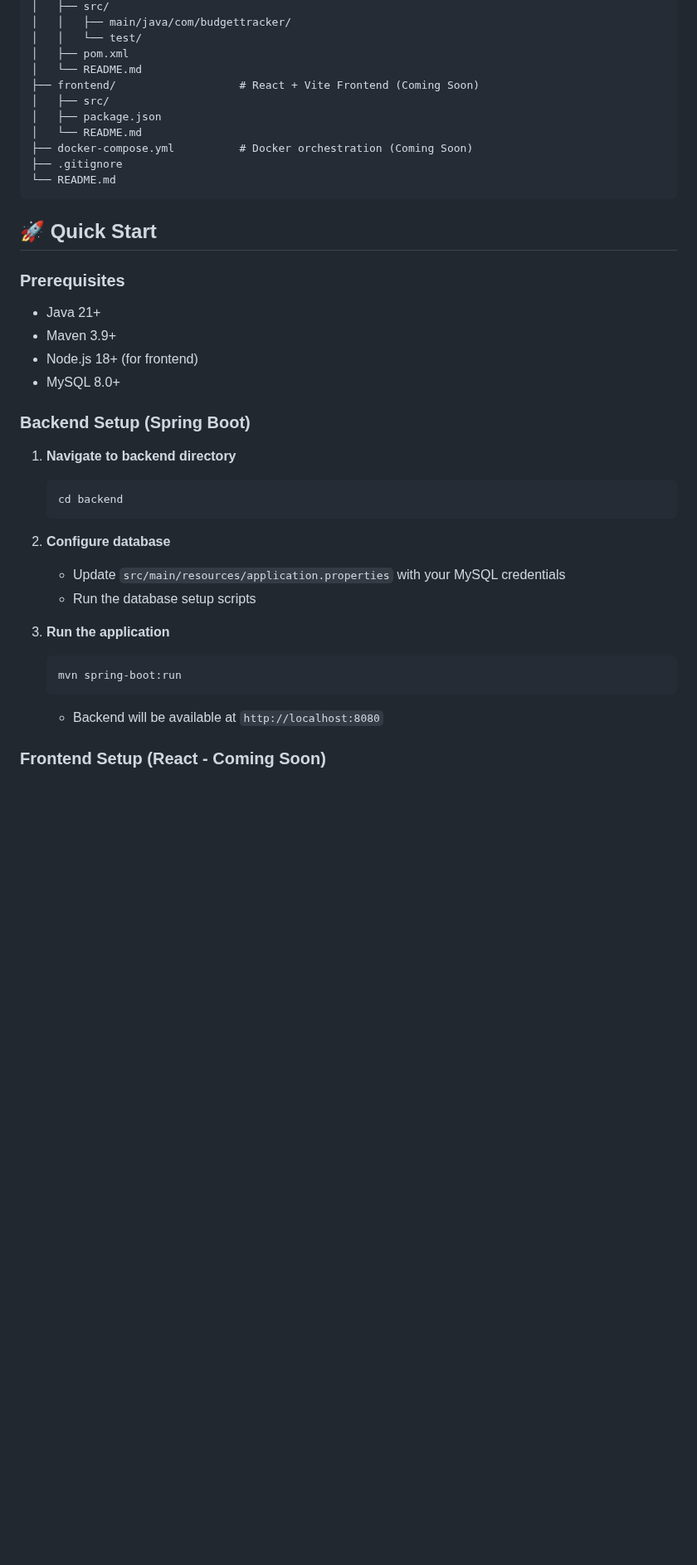
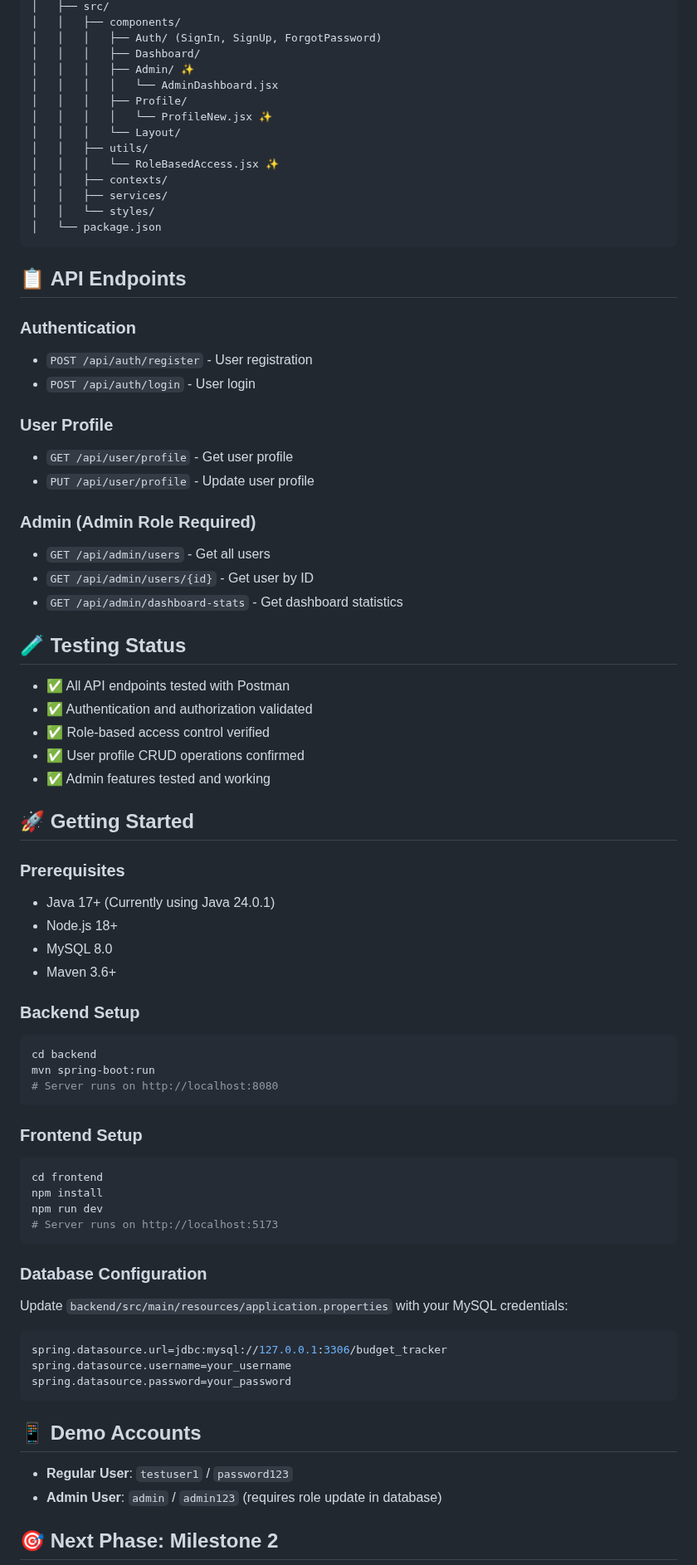
Before and after one commit to Satya136-dvsn/budget-tracker-info, a Markdown page: README.md, the part around one of its changes. Shown at 83% size. GitHub-like rendering; blank space fills up the shorter version.

````diff
--- a/README.md
+++ b/README.md
@@ -10,41 +67,76 @@ budget-tracker-project/
 │   ├── src/
-│   │   ├── main/java/com/budgettracker/
-│   │   └── test/
-│   ├── pom.xml
-│   └── README.md
-├── frontend/                   # React + Vite Frontend (Coming Soon)
-│   ├── src/
-│   ├── package.json
-│   └── README.md
-├── docker-compose.yml          # Docker orchestration (Coming Soon)
-├── .gitignore
-└── README.md
+│   │   ├── components/
+│   │   │   ├── Auth/ (SignIn, SignUp, ForgotPassword)
+│   │   │   ├── Dashboard/
+│   │   │   ├── Admin/ ✨
+│   │   │   │   └── AdminDashboard.jsx
+│   │   │   ├── Profile/
+│   │   │   │   └── ProfileNew.jsx ✨
+│   │   │   └── Layout/
+│   │   ├── utils/
+│   │   │   └── RoleBasedAccess.jsx ✨
+│   │   ├── contexts/
+│   │   ├── services/
+│   │   └── styles/
+│   └── package.json
 ```
 
-## 🚀 Quick Start
+## 📋 **API Endpoints**
+
+### Authentication
+- `POST /api/auth/register` - User registration
+- `POST /api/auth/login` - User login
+
+### User Profile
+- `GET /api/user/profile` - Get user profile
+- `PUT /api/user/profile` - Update user profile
+
+### Admin (Admin Role Required)
+- `GET /api/admin/users` - Get all users
+- `GET /api/admin/users/{id}` - Get user by ID
+- `GET /api/admin/dashboard-stats` - Get dashboard statistics
+
+## 🧪 **Testing Status**
+- ✅ All API endpoints tested with Postman
+- ✅ Authentication and authorization validated
+- ✅ Role-based access control verified
+- ✅ User profile CRUD operations confirmed
+- ✅ Admin features tested and working
+
+## 🚀 **Getting Started**
 
 ### Prerequisites
-- Java 21+
-- Maven 3.9+
-- Node.js 18+ (for frontend)
-- MySQL 8.0+
+- Java 17+ (Currently using Java 24.0.1)
+- Node.js 18+
+- MySQL 8.0
+- Maven 3.6+
 
-### Backend Setup (Spring Boot)
+### Backend Setup
+```bash
+cd backend
+mvn spring-boot:run
+# Server runs on http://localhost:8080
+```
 
-1. **Navigate to backend directory**
-   ```bash
-   cd backend
-   ```
+### Frontend Setup
+```bash
+cd frontend
+npm install
+npm run dev
+# Server runs on http://localhost:5173
+```
 
-2. **Configure database**
-   - Update `src/main/resources/application.properties` with your MySQL credentials
-   - Run the database setup scripts
+### Database Configuration
+Update `backend/src/main/resources/application.properties` with your MySQL credentials:
+```properties
+spring.datasource.url=jdbc:mysql://127.0.0.1:3306/budget_tracker
+spring.datasource.username=your_username
+spring.datasource.password=your_password
+```
 
-3. **Run the application**
-   ```bash
-   mvn spring-boot:run
-   ```
-   - Backend will be available at `http://localhost:8080`
+## 📱 **Demo Accounts**
+- **Regular User**: `testuser1` / `password123`
+- **Admin User**: `admin` / `admin123` (requires role update in database)
 
-### Frontend Setup (React - Coming Soon)
+## 🎯 **Next Phase: Milestone 2**
 
````
Also changed, not shown: other parts of README.md (+99 -17 lines).
